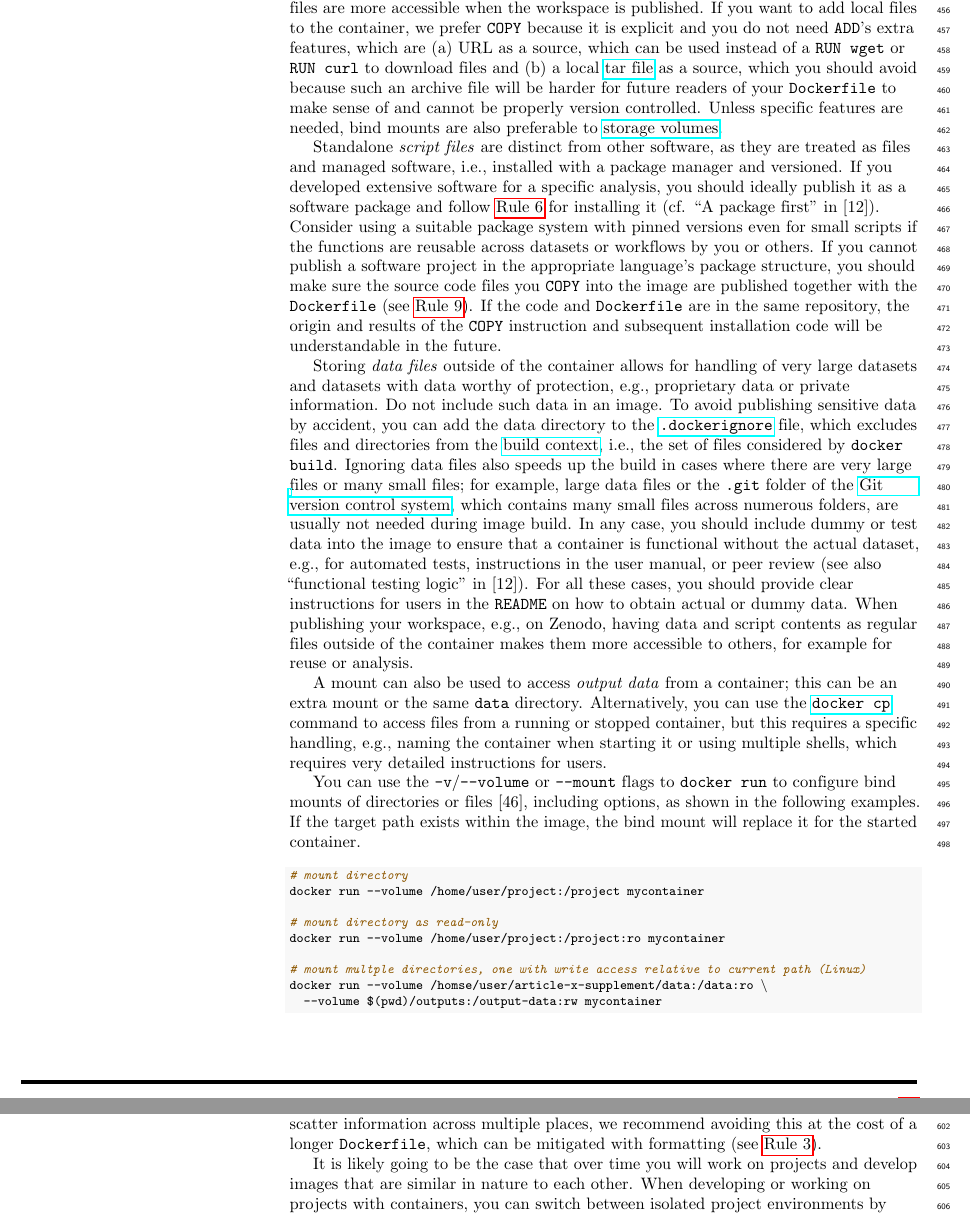
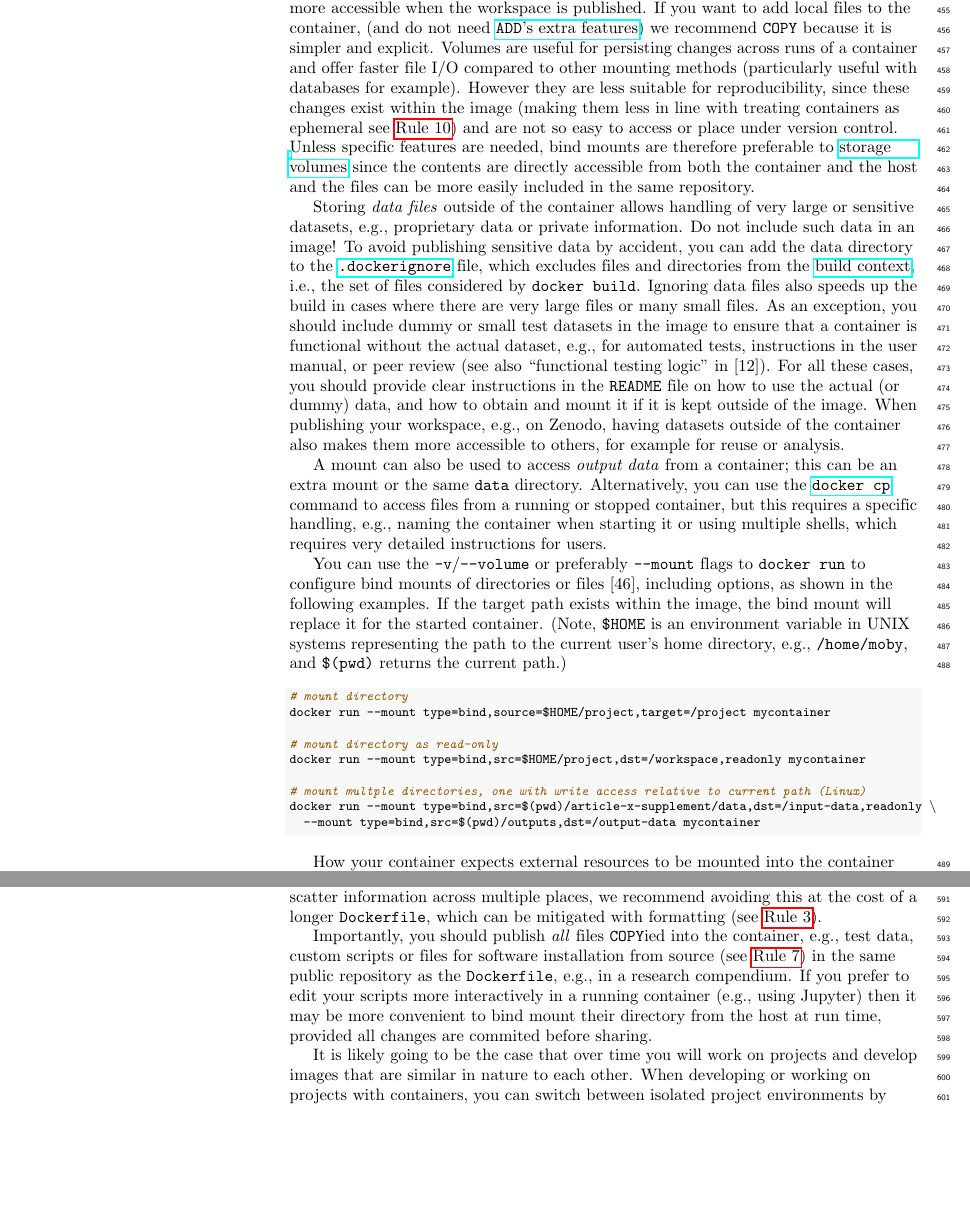
Before and after one commit to nuest/ten-simple-rules-dockerfiles, a LaTeX document (ten-simple-rules-dockerfiles.tex): two parts of pages 14 and 17 of 23, joined at a grey line, cut so that both start at the same text, the shorter picture padded with empty space. Compiled offline with pdfLaTeX.

Commit message:
update tex

```diff
--- a/ten-simple-rules-dockerfiles.tex
+++ b/ten-simple-rules-dockerfiles.tex
@@ -1277,57 +1281,41 @@ Mounting these files is preferable to using the
 \texttt{ADD}/\texttt{COPY} instructions in the \texttt{Dockerfile},
 because files persist when the container instance or image is removed
 from your system, and the files are more accessible when the workspace
-is published. If you want to add local files to the container, we prefer
-\texttt{COPY} because it is explicit and you do not need \texttt{ADD}'s
-extra features, which are (a) URL as a source, which can be used instead
-of a \texttt{RUN\ wget} or \texttt{RUN\ curl} to download files and (b)
-a local \href{https://en.wikipedia.org/wiki/Tar_(computing)}{tar file}
-as a source, which you should avoid because such an archive file will be
-harder for future readers of your \texttt{Dockerfile} to make sense of
-and cannot be properly version controlled. Unless specific features are
-needed, bind mounts are also preferable to
-\href{https://docs.docker.com/storage/volumes/}{storage volumes}.
-
-Standalone \emph{script files} are distinct from other software, as they
-are treated as files and managed software, i.e., installed with a
-package manager and versioned. If you developed extensive software for a
-specific analysis, you should ideally publish it as a software package
-and follow \hyperref[{rule:pinning}]{Rule~\ztitleref{rule:pinning}} for
-installing it (cf. ``A package first'' in {[}12{]}). Consider using a
-suitable package system with pinned versions even for small scripts if
-the functions are reusable across datasets or workflows by you or
-others. If you cannot publish a software project in the appropriate
-language's package structure, you should make sure the source code files
-you \texttt{COPY} into the image are published together with the
-\texttt{Dockerfile}
-(see~\hyperref[{rule:publish}]{Rule~\ztitleref{rule:publish}}). If the
-code and \texttt{Dockerfile} are in the same repository, the origin and
-results of the \texttt{COPY} instruction and subsequent installation
-code will be understandable in the future.
-
-Storing \emph{data files} outside of the container allows for handling
-of very large datasets and datasets with data worthy of protection,
-e.g., proprietary data or private information. Do not include such data
-in an image. To avoid publishing sensitive data by accident, you can add
-the data directory to the
+is published. If you want to add local files to the container, (and do
+not need
+\href{https://docs.docker.com/engine/reference/builder/\#add}{\texttt{ADD}'s
+extra features}) we recommend \texttt{COPY} because it is simpler and
+explicit. Volumes are useful for persisting changes across runs of a
+container and offer faster file I/O compared to other mounting methods
+(particularly useful with databases for example). However they are less
+suitable for reproducibility, since these changes exist within the image
+(making them less in line with treating containers as ephemeral
+see~\hyperref[{rule:usage}]{Rule~\ztitleref{rule:usage}}) and are not so
+easy to access or place under version control. Unless specific features
+are needed, bind mounts are therefore preferable to
+\href{https://docs.docker.com/storage/volumes/}{storage volumes} since
+the contents are directly accessible from both the container and the
+host and the files can be more easily included in the same repository.
+
+Storing \emph{data files} outside of the container allows handling of
+very large or sensitive datasets, e.g., proprietary data or private
+information. Do not include such data in an image! To avoid publishing
+sensitive data by accident, you can add the data directory to the
 \href{https://docs.docker.com/engine/reference/commandline/build/\#use-a-dockerignore-file}{\texttt{.dockerignore}}
 file, which excludes files and directories from the
 \href{https://docs.docker.com/engine/reference/commandline/build/\#extended-description}{build
 context}, i.e., the set of files considered by \texttt{docker\ build}.
 Ignoring data files also speeds up the build in cases where there are
-very large files or many small files; for example, large data files or
-the \texttt{.git} folder of the \href{https://git-scm.com/}{Git version
-control system}, which contains many small files across numerous
-folders, are usually not needed during image build. In any case, you
-should include dummy or test data into the image to ensure that a
+very large files or many small files. As an exception, you should
+include dummy or small test datasets in the image to ensure that a
 container is functional without the actual dataset, e.g., for automated
 tests, instructions in the user manual, or peer review (see also
 ``functional testing logic'' in {[}12{]}). For all these cases, you
-should provide clear instructions for users in the \texttt{README} on
-how to obtain actual or dummy data. When publishing your workspace,
-e.g., on Zenodo, having data and script contents as regular files
-outside of the container makes them more accessible to others, for
-example for reuse or analysis.
+should provide clear instructions in the \texttt{README} file on how to
+use the actual (or dummy) data, and how to obtain and mount it if it is
+kept outside of the image. When publishing your workspace, e.g., on
+Zenodo, having datasets outside of the container also makes them more
+accessible to others, for example for reuse or analysis.
 
 A mount can also be used to access \emph{output data} from a container;
 this can be an extra mount or the same \texttt{data} directory.
@@ -1338,25 +1326,28 @@ requires a specific handling, e.g., naming the container when starting
 it or using multiple shells, which requires very detailed instructions
 for users.
 
-You can use the \texttt{-v}/\texttt{-\/-volume} or \texttt{-\/-mount}
-flags to \texttt{docker\ run} to configure bind mounts of directories or
-files {[}46{]}, including options, as shown in the following examples.
-If the target path exists within the image, the bind mount will replace
-it for the started container.
+You can use the \texttt{-v}/\texttt{-\/-volume} or preferably
+\texttt{-\/-mount} flags to \texttt{docker\ run} to configure bind
+mounts of directories or files {[}46{]}, including options, as shown in
+the following examples. If the target path exists within the image, the
+bind mount will replace it for the started container. (Note,
+\texttt{\$HOME} is an environment variable in UNIX systems representing
+the path to the current user's home directory, e.g.,
+\texttt{/home/moby}, and \texttt{\$(pwd)} returns the current path.)
 
 \footnotesize
 
 \begin{Shaded}
 \begin{Highlighting}[]
 \CommentTok{# mount directory}
-\ExtensionTok{docker}\NormalTok{ run --volume /home/user/project:/project mycontainer}
+\ExtensionTok{docker}\NormalTok{ run --mount type=bind,source=}\VariableTok{$HOME}\NormalTok{/project,target=/project mycontainer}
 
 \CommentTok{# mount directory as read-only}
-\ExtensionTok{docker}\NormalTok{ run --volume /home/user/project:/project:ro mycontainer}
+\ExtensionTok{docker}\NormalTok{ run --mount type=bind,src=}\VariableTok{$HOME}\NormalTok{/project,dst=/workspace,readonly mycontainer}
 
 \CommentTok{# mount multple directories, one with write access relative to current path (Linux)}
-\ExtensionTok{docker}\NormalTok{ run --volume /homse/user/article-x-supplement/data:/data:ro \textbackslash{}}
-\NormalTok{  --volume }\VariableTok{$(}\BuiltInTok{pwd}\VariableTok{)}\NormalTok{/outputs:/output-data:rw mycontainer}
+\ExtensionTok{docker}\NormalTok{ run --mount type=bind,src=}\VariableTok{$(}\BuiltInTok{pwd}\VariableTok{)}\NormalTok{/article-x-supplement/data,dst=/input-data,readonly \textbackslash{}}
+\NormalTok{  --mount type=bind,src=}\VariableTok{$(}\BuiltInTok{pwd}\VariableTok{)}\NormalTok{/outputs,dst=/output-data mycontainer}
 \end{Highlighting}
 \end{Shaded}
 
@@ -1596,6 +1588,16 @@ files scatter information across multiple places, we recommend avoiding
 this at the cost of a longer \texttt{Dockerfile}, which can be mitigated
 with formatting
 (see~\hyperref[{rule:formatting}]{Rule~\ztitleref{rule:formatting}}).
+
+Importantly, you should publish \emph{all} files \texttt{COPY}ied into
+the container, e.g., test data, custom scripts or files for software
+installation from source
+(see~\hyperref[{rule:mount}]{Rule~\ztitleref{rule:mount}}) in the same
+public repository as the \texttt{Dockerfile}, e.g., in a research
+compendium. If you prefer to edit your scripts more interactively in a
+running container (e.g., using Jupyter) then it may be more convenient
+to bind mount their directory from the host at run time, provided all
+changes are commited before sharing.
 
 It is likely going to be the case that over time you will work on
 projects and develop images that are similar in nature to each other.
```
Also changed, not shown: ten-simple-rules-dockerfiles.tex (167 more changed lines).
